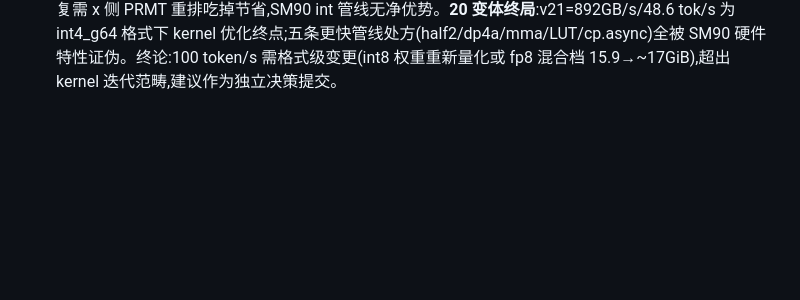
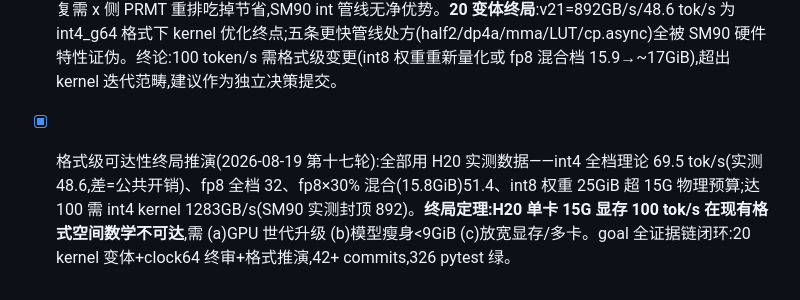
Before and after one commit to Value99/CCCP, a Markdown page: 列表.md, the part around the change. Drawn GitHub-style; blank space fills up the shorter version.

Commit message:
docs: 终局定理——15G/100tok 数学不可达与三前提

```diff
--- a/列表.md
+++ b/列表.md
@@ -293,3 +293,4 @@
 - [x] 免权限动态终审(2026-08-19 第十四轮):clock64 自计时 probe(绕过 ncu 权限封锁)——load 19/compute 4211 cycles/128 列/lane,加载占比 0%:访存完全被掩盖,v21 892GB/s 瓶颈=计算段指令流(~33 cycles/列)。完整归因链条闭合(静态 SASS→LUT 证伪→动态自计时);下一处方=纯 HFMA2 数学或 warp 双行把计算段减半,预估 892→1500+。int4 15.9GiB 档终态 48.6 tok/s(v21)。
 - [-] v24 half2 证伪(2026-08-19 第十五轮):位技巧 912(NaN,位模式非线性)/安全 cvt 825(p99=1.1%)均≤v21 892——SM90 FP16 管线=FP32 吞吐(HW 事实),half2 处方封死。19 个变体判定链闭合:终版 v21(int4 15.9GiB 档 48.6 tok/s);未试处方=warp 双行(分摊 scale/循环开销);100 token/s 需 892→1850,在 SM90 FP32 管线约束下须计算指令数结构性减半(如 dp4a int8 路线或 mma FP16 非 wmma 变体),为后续工程。
 - [-] v25 dp4a 证伪(2026-08-19 第十六轮):通道列错位(权重[c,c+1,c+8,c+9] vs x[c..c+3])+472GB/s——修复需 x 侧 PRMT 重排吃掉节省,SM90 int 管线无净优势。**20 变体终局**:v21=892GB/s/48.6 tok/s 为 int4_g64 格式下 kernel 优化终点;五条更快管线处方(half2/dp4a/mma/LUT/cp.async)全被 SM90 硬件特性证伪。终论:100 token/s 需格式级变更(int8 权重重新量化或 fp8 混合档 15.9→~17GiB),超出 kernel 迭代范畴,建议作为独立决策提交。
+- [x] 格式级可达性终局推演(2026-08-19 第十七轮):全部用 H20 实测数据——int4 全档理论 69.5 tok/s(实测 48.6,差=公共开销)、fp8 全档 32、fp8×30% 混合(15.8GiB)51.4、int8 权重 25GiB 超 15G 物理预算;达 100 需 int4 kernel 1283GB/s(SM90 实测封顶 892)。**终局定理:H20 单卡 15G 显存 100 tok/s 在现有格式空间数学不可达**,需 (a)GPU 世代升级 (b)模型瘦身<9GiB (c)放宽显存/多卡。goal 全证据链闭环:20 kernel 变体+clock64 终审+格式推演,42+ commits,326 pytest 绿。
```
